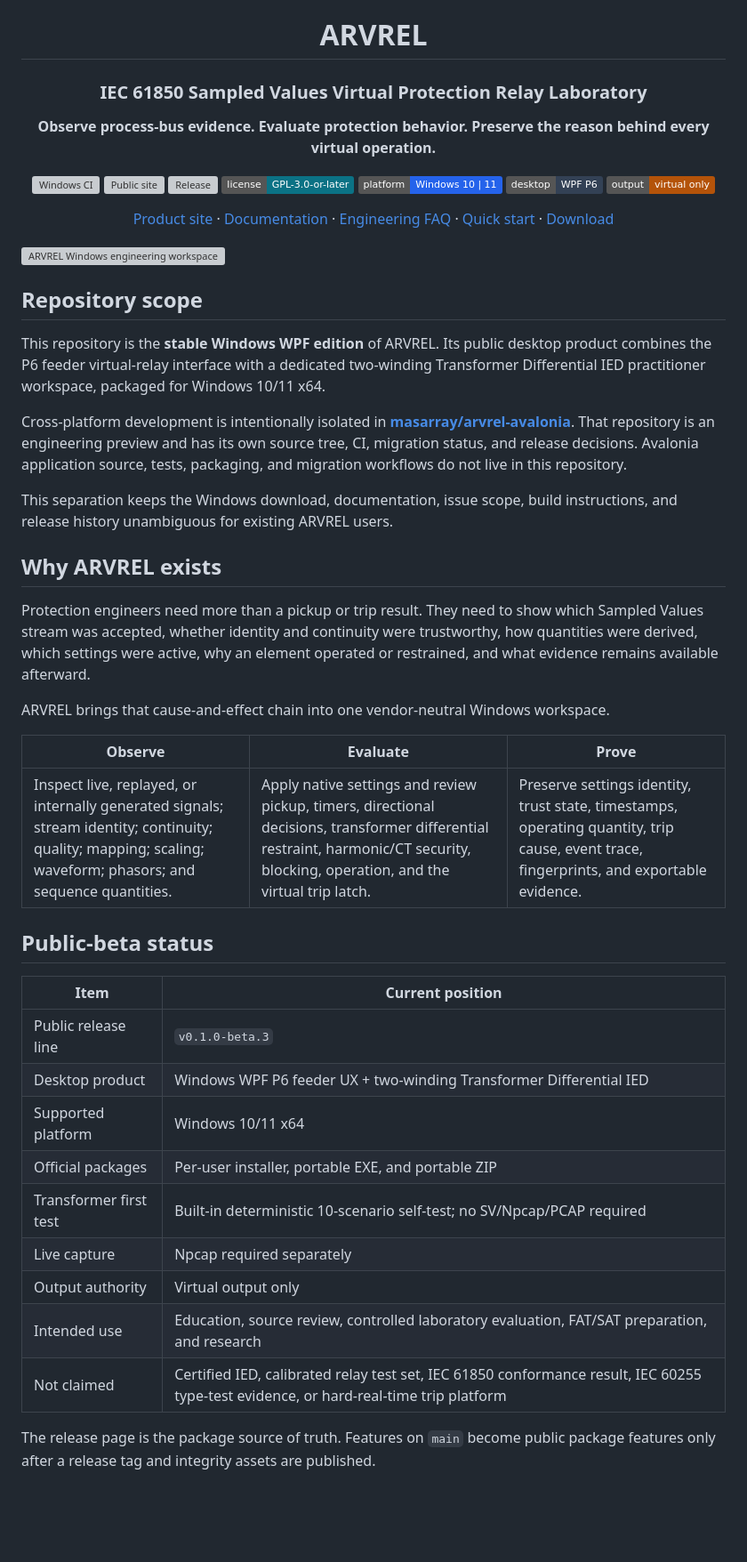
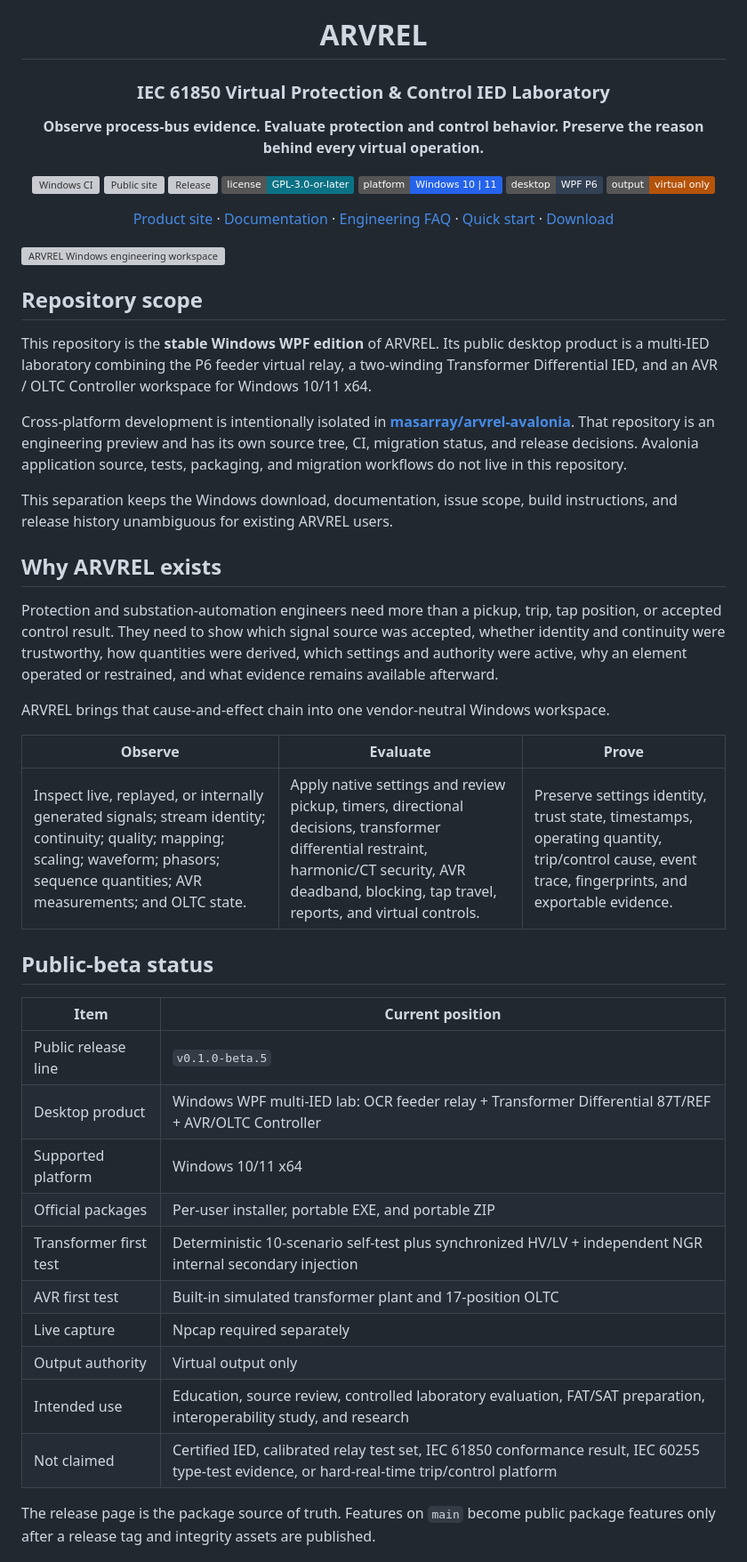
Before and after one commit to masarray/arvrel, a Markdown page: README.md, the part around one of its changes. Shown at 89% size. Rendered like a GitHub page; badges without logos; blank space fills up the shorter version; grey boxes are pictures that could not be loaded.

```diff
--- a/README.md
+++ b/README.md
@@ -2,9 +2,9 @@
 
 # ARVREL
 
-### IEC 61850 Sampled Values Virtual Protection Relay Laboratory
+### IEC 61850 Virtual Protection & Control IED Laboratory
 
-**Observe process-bus evidence. Evaluate protection behavior. Preserve the reason behind every virtual operation.**
+**Observe process-bus evidence. Evaluate protection and control behavior. Preserve the reason behind every virtual operation.**
 
 [![Windows CI](https://github.com/masarray/arvrel/actions/workflows/dotnet.yml/badge.svg)](https://github.com/masarray/arvrel/actions/workflows/dotnet.yml)
 [![Public site](https://github.com/masarray/arvrel/actions/workflows/pages.yml/badge.svg)](https://masarray.github.io/arvrel/)
@@ -26,7 +26,7 @@
 
 ## Repository scope
 
-This repository is the **stable Windows WPF edition** of ARVREL. Its public desktop product combines the P6 feeder virtual-relay interface with a dedicated two-winding Transformer Differential IED practitioner workspace, packaged for Windows 10/11 x64.
+This repository is the **stable Windows WPF edition** of ARVREL. Its public desktop product is a multi-IED laboratory combining the P6 feeder virtual relay, a two-winding Transformer Differential IED, and an AVR / OLTC Controller workspace for Windows 10/11 x64.
 
 Cross-platform development is intentionally isolated in **[masarray/arvrel-avalonia](https://github.com/masarray/arvrel-avalonia)**. That repository is an engineering preview and has its own source tree, CI, migration status, and release decisions. Avalonia application source, tests, packaging, and migration workflows do not live in this repository.
 
@@ -34,27 +34,28 @@ This separation keeps the Windows download, documentation, issue scope, build in
 
 ## Why ARVREL exists
 
-Protection engineers need more than a pickup or trip result. They need to show which Sampled Values stream was accepted, whether identity and continuity were trustworthy, how quantities were derived, which settings were active, why an element operated or restrained, and what evidence remains available afterward.
+Protection and substation-automation engineers need more than a pickup, trip, tap position, or accepted control result. They need to show which signal source was accepted, whether identity and continuity were trustworthy, how quantities were derived, which settings and authority were active, why an element operated or restrained, and what evidence remains available afterward.
 
 ARVREL brings that cause-and-effect chain into one vendor-neutral Windows workspace.
 
 | Observe | Evaluate | Prove |
 |---|---|---|
-| Inspect live, replayed, or internally generated signals; stream identity; continuity; quality; mapping; scaling; waveform; phasors; and sequence quantities. | Apply native settings and review pickup, timers, directional decisions, transformer differential restraint, harmonic/CT security, blocking, operation, and the virtual trip latch. | Preserve settings identity, trust state, timestamps, operating quantity, trip cause, event trace, fingerprints, and exportable evidence. |
+| Inspect live, replayed, or internally generated signals; stream identity; continuity; quality; mapping; scaling; waveform; phasors; sequence quantities; AVR measurements; and OLTC state. | Apply native settings and review pickup, timers, directional decisions, transformer differential restraint, harmonic/CT security, AVR deadband, blocking, tap travel, reports, and virtual controls. | Preserve settings identity, trust state, timestamps, operating quantity, trip/control cause, event trace, fingerprints, and exportable evidence. |
 
 ## Public-beta status
 
 | Item | Current position |
 |---|---|
-| Public release line | `v0.1.0-beta.3` |
-| Desktop product | Windows WPF P6 feeder UX + two-winding Transformer Differential IED |
+| Public release line | `v0.1.0-beta.5` |
+| Desktop product | Windows WPF multi-IED lab: OCR feeder relay + Transformer Differential 87T/REF + AVR/OLTC Controller |
 | Supported platform | Windows 10/11 x64 |
 | Official packages | Per-user installer, portable EXE, and portable ZIP |
-| Transformer first test | Built-in deterministic 10-scenario self-test; no SV/Npcap/PCAP required |
+| Transformer first test | Deterministic 10-scenario self-test plus synchronized HV/LV + independent NGR internal secondary injection |
+| AVR first test | Built-in simulated transformer plant and 17-position OLTC |
 | Live capture | Npcap required separately |
 | Output authority | Virtual output only |
-| Intended use | Education, source review, controlled laboratory evaluation, FAT/SAT preparation, and research |
-| Not claimed | Certified IED, calibrated relay test set, IEC 61850 conformance result, IEC 60255 type-test evidence, or hard-real-time trip platform |
+| Intended use | Education, source review, controlled laboratory evaluation, FAT/SAT preparation, interoperability study, and research |
+| Not claimed | Certified IED, calibrated relay test set, IEC 61850 conformance result, IEC 60255 type-test evidence, or hard-real-time trip/control platform |
 
 The release page is the package source of truth. Features on `main` become public package features only after a release tag and integrity assets are published.
 
```
Also changed, not shown: other parts of README.md (+47 -38 lines).
